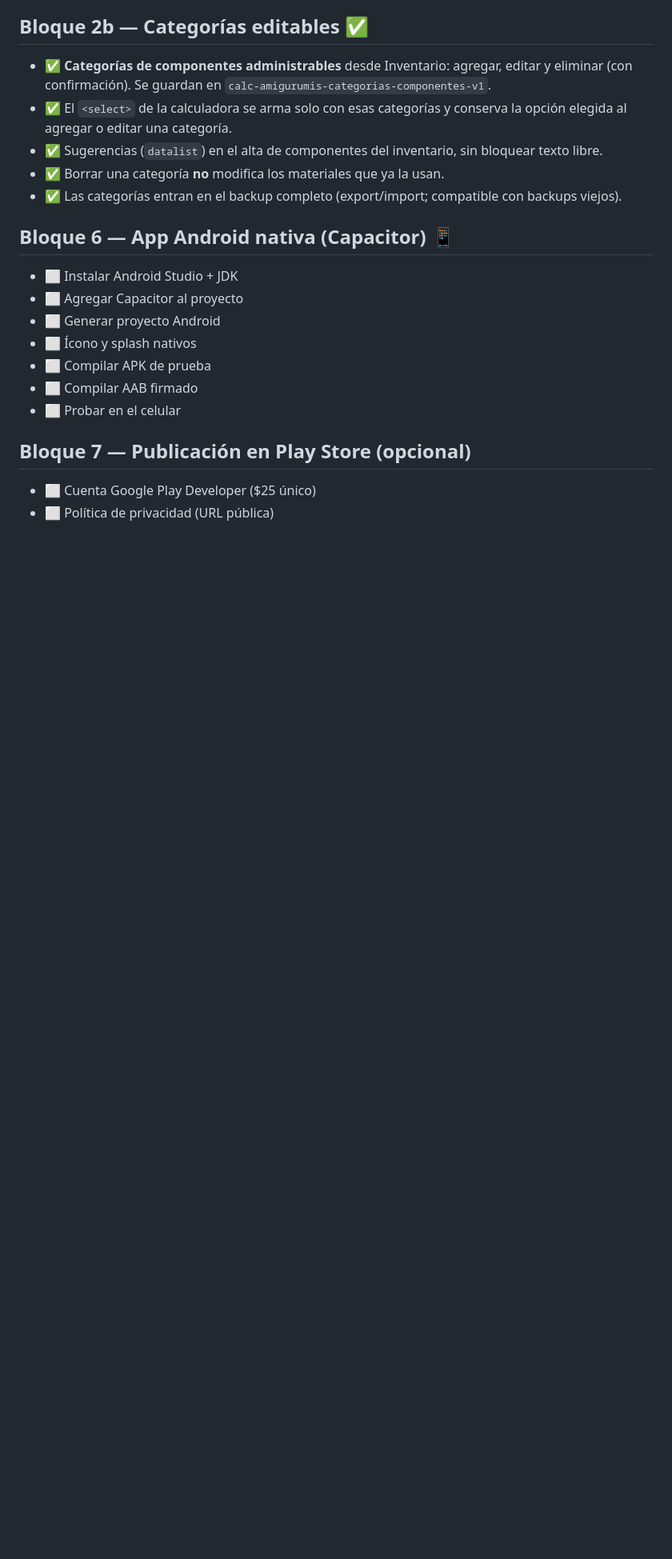
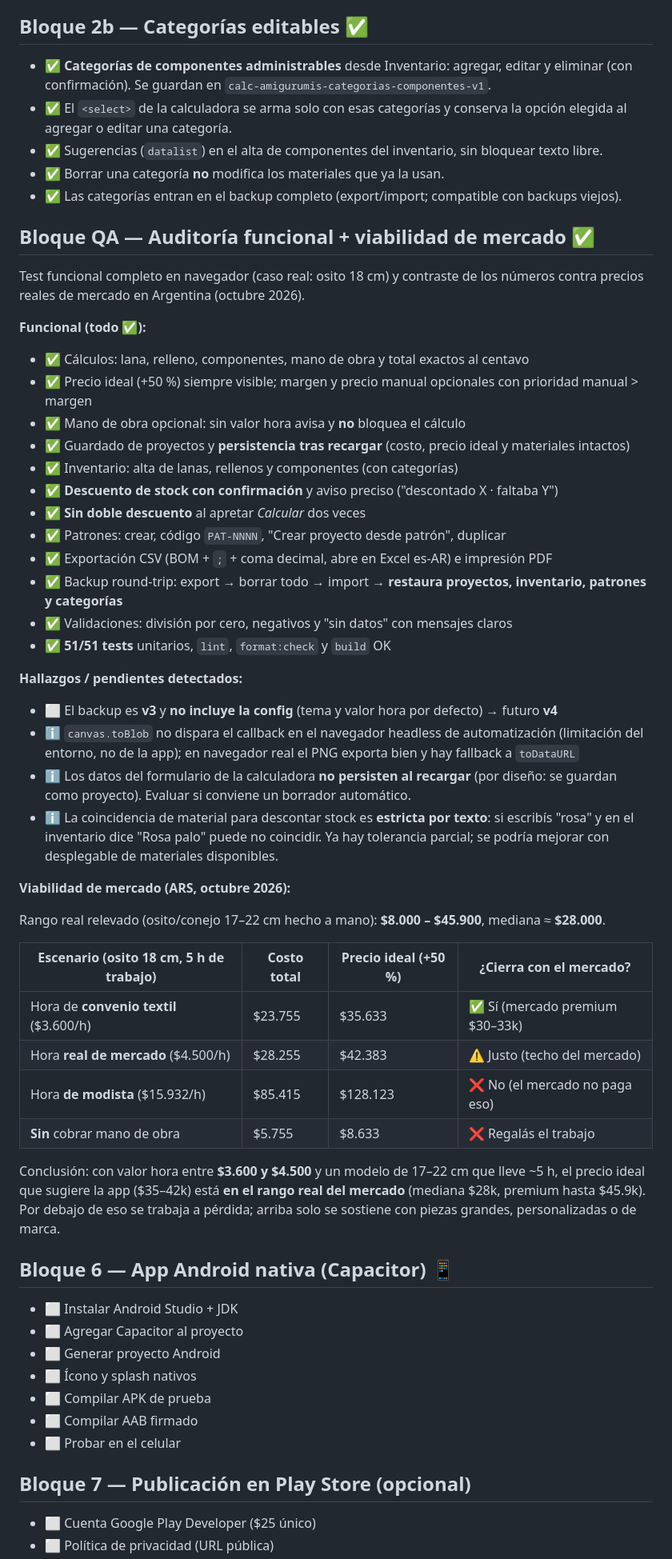
Before and after one commit to NachoUrbanoBJJ/Calc-amigurumis, a Markdown page: ROADMAP.md, the part around one of its changes. Shown at 80% size. Rendered like a GitHub page; blank space fills up the shorter version.

```diff
--- a/ROADMAP.md
+++ b/ROADMAP.md
@@ -131,6 +131,57 @@ Leyenda: ✅ hecho · ⬜ pendiente · 🔄 en progreso
 - ✅ Borrar una categoría **no** modifica los materiales que ya la usan.
 - ✅ Las categorías entran en el backup completo (export/import; compatible con backups viejos).
 
+## Bloque QA — Auditoría funcional + viabilidad de mercado ✅
+
+Test funcional completo en navegador (caso real: osito 18 cm) y contraste de los
+números contra precios reales de mercado en Argentina (octubre 2026).
+
+**Funcional (todo ✅):**
+
+- ✅ Cálculos: lana, relleno, componentes, mano de obra y total exactos al centavo
+- ✅ Precio ideal (+50 %) siempre visible; margen y precio manual opcionales con prioridad
+  manual > margen
+- ✅ Mano de obra opcional: sin valor hora avisa y **no** bloquea el cálculo
+- ✅ Guardado de proyectos y **persistencia tras recargar** (costo, precio ideal y materiales intactos)
+- ✅ Inventario: alta de lanas, rellenos y componentes (con categorías)
+- ✅ **Descuento de stock con confirmación** y aviso preciso ("descontado X · faltaba Y")
+- ✅ **Sin doble descuento** al apretar _Calcular_ dos veces
+- ✅ Patrones: crear, código `PAT-NNNN`, "Crear proyecto desde patrón", duplicar
+- ✅ Exportación CSV (BOM + `;` + coma decimal, abre en Excel es-AR) e impresión PDF
+- ✅ Backup round-trip: export → borrar todo → import → **restaura proyectos, inventario,
+  patrones y categorías**
+- ✅ Validaciones: división por cero, negativos y "sin datos" con mensajes claros
+- ✅ **51/51 tests** unitarios, `lint`, `format:check` y `build` OK
+
+**Hallazgos / pendientes detectados:**
+
+- ⬜ El backup es **v3** y **no incluye la config** (tema y valor hora por defecto) → futuro **v4**
+- ℹ️ `canvas.toBlob` no dispara el callback en el navegador headless de automatización
+  (limitación del entorno, no de la app); en navegador real el PNG exporta bien y hay
+  fallback a `toDataURL`
+- ℹ️ Los datos del formulario de la calculadora **no persisten al recargar** (por diseño:
+  se guardan como proyecto). Evaluar si conviene un borrador automático.
+- ℹ️ La coincidencia de material para descontar stock es **estricta por texto**: si escribís
+  "rosa" y en el inventario dice "Rosa palo" puede no coincidir. Ya hay tolerancia parcial;
+  se podría mejorar con desplegable de materiales disponibles.
+
+**Viabilidad de mercado (ARS, octubre 2026):**
+
+Rango real relevado (osito/conejo 17–22 cm hecho a mano): **$8.000 – $45.900**,
+mediana ≈ **$28.000**.
+
+| Escenario (osito 18 cm, 5 h de trabajo) | Costo total | Precio ideal (+50 %) | ¿Cierra con el mercado?         |
+| --------------------------------------- | ----------- | -------------------- | ------------------------------- |
+| Hora de **convenio textil** ($3.600/h)  | $23.755     | $35.633              | ✅ Sí (mercado premium $30–33k) |
+| Hora **real de mercado** ($4.500/h)     | $28.255     | $42.383              | ⚠️ Justo (techo del mercado)    |
+| Hora **de modista** ($15.932/h)         | $85.415     | $128.123             | ❌ No (el mercado no paga eso)  |
+| **Sin** cobrar mano de obra             | $5.755      | $8.633               | ❌ Regalás el trabajo           |
+
+Conclusión: con valor hora entre **$3.600 y $4.500** y un modelo de 17–22 cm que lleve
+~5 h, el precio ideal que sugiere la app ($35–42k) está **en el rango real del mercado**
+(mediana $28k, premium hasta $45.9k). Por debajo de eso se trabaja a pérdida; arriba
+solo se sostiene con piezas grandes, personalizadas o de marca.
+
 ## Bloque 6 — App Android nativa (Capacitor) 📱
 
 - ⬜ Instalar Android Studio + JDK
```
Also changed, not shown: other parts of ROADMAP.md (+2 -1 lines), README.md (+15 -2 lines).
